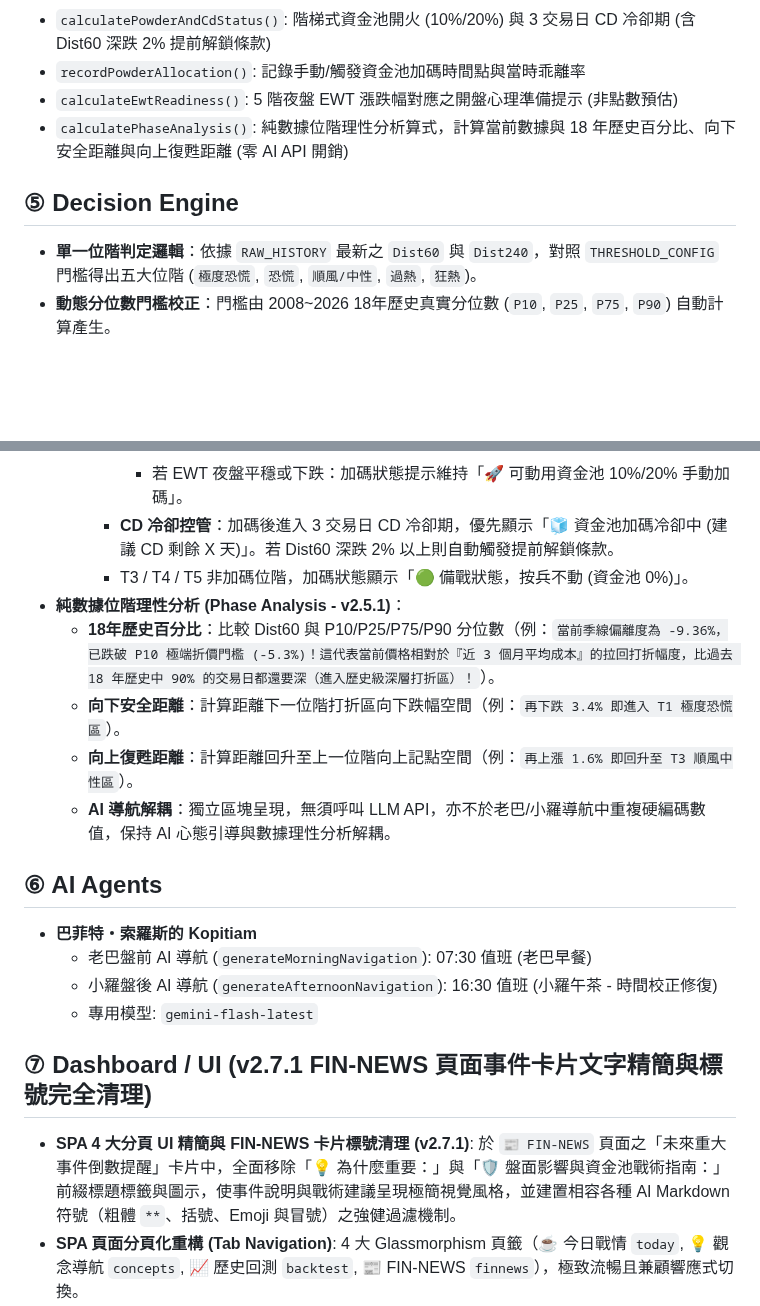
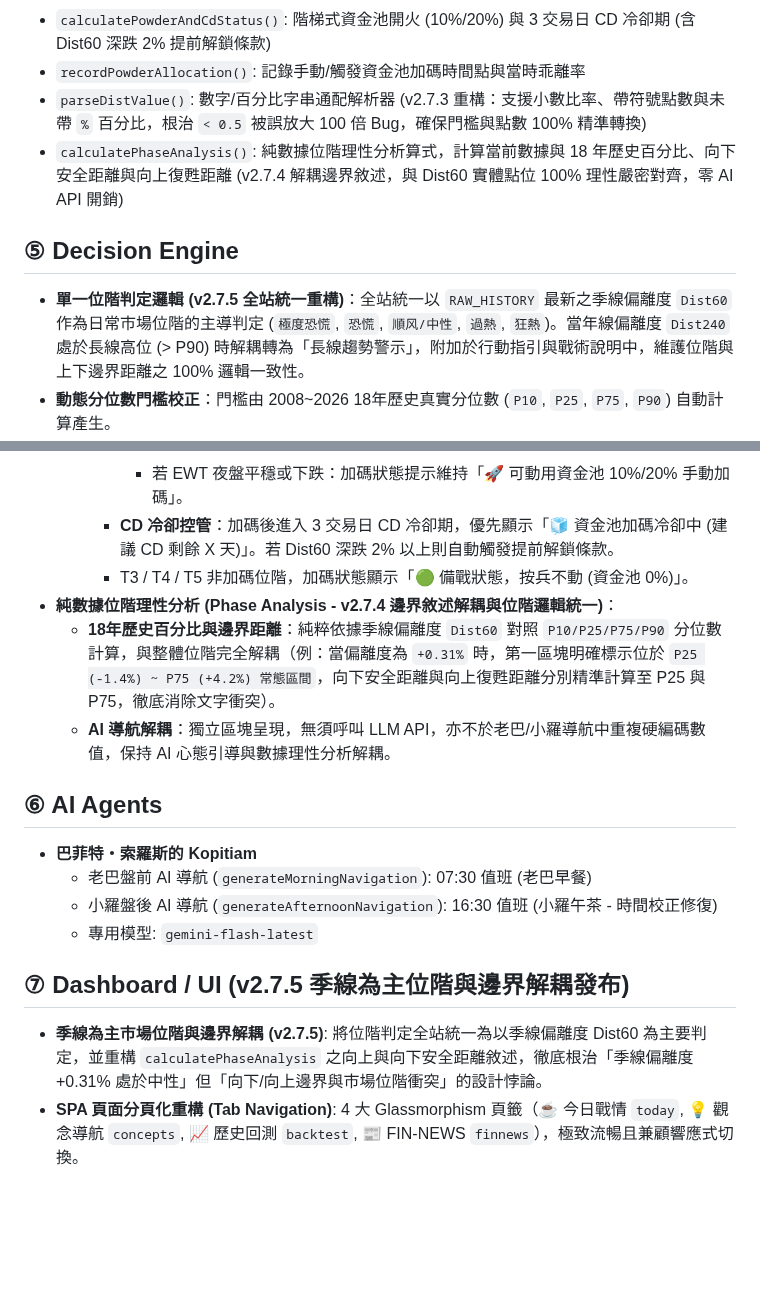
Before and after one commit to voyagermartin/Market_Engine, a Markdown page: HANDBOOK.md, 2 parts joined by grey strips. GitHub-like rendering; blank space fills up the shorter version.

Commit message:
docs: update upper technical sections in HANDBOOK.md for v2.7.3-v2.7.5 refactorings

```diff
--- a/HANDBOOK.md
+++ b/HANDBOOK.md
@@ -37,11 +37,11 @@
 - `calculatePhaseDurationAndRelief()`: 掃描 `RAW_HISTORY` 統計當前位階持續天數與歷史平均天數 (打折天數撫平器)
 - `calculatePowderAndCdStatus()`: 階梯式資金池開火 (10%/20%) 與 3 交易日 CD 冷卻期 (含 Dist60 深跌 2% 提前解鎖條款)
 - `recordPowderAllocation()`: 記錄手動/觸發資金池加碼時間點與當時乖離率
-- `calculateEwtReadiness()`: 5 階夜盤 EWT 漲跌幅對應之開盤心理準備提示 (非點數預估)
-- `calculatePhaseAnalysis()`: 純數據位階理性分析算式，計算當前數據與 18 年歷史百分比、向下安全距離與向上復甦距離 (零 AI API 開銷)
+- `parseDistValue()`: 數字/百分比字串通配解析器 (v2.7.3 重構：支援小數比率、帶符號點數與未帶 `%` 百分比，根治 `< 0.5` 被誤放大 100 倍 Bug，確保門檻與點數 100% 精準轉換)
+- `calculatePhaseAnalysis()`: 純數據位階理性分析算式，計算當前數據與 18 年歷史百分比、向下安全距離與向上復甦距離 (v2.7.4 解耦邊界敘述，與 Dist60 實體點位 100% 理性嚴密對齊，零 AI API 開銷)
 
 ## ⑤ Decision Engine
-- **單一位階判定邏輯**：依據 `RAW_HISTORY` 最新之 `Dist60` 與 `Dist240`，對照 `THRESHOLD_CONFIG` 門檻得出五大位階 (`極度恐慌`, `恐慌`, `順風/中性`, `過熱`, `狂熱`)。
+- **單一位階判定邏輯 (v2.7.5 全站統一重構)**：全站統一以 `RAW_HISTORY` 最新之季線偏離度 `Dist60` 作為日常市場位階的主導判定 (`極度恐慌`, `恐慌`, `順风/中性`, `過熱`, `狂熱`)。當年線偏離度 `Dist240` 處於長線高位 (> P90) 時解耦轉為「長線趨勢警示」，附加於行動指引與戰術說明中，維護位階與上下邊界距離之 100% 邏輯一致性。
 - **動態分位數門檻校正**：門檻由 2008~2026 18年歷史真實分位數 (`P10`, `P25`, `P75`, `P90`) 自動計算產生。
 - **打折視窗與天數撫平器 (Missed-out Relief)**：
   - 恐慌 / 極度恐慌時呈現：`🛒 當前位階：T1 極度恐慌 (打折第 X 天 / 歷史平均持續約 11 天)` 與 `💡 心理指南：歷史數據顯示恐慌區間具有持續性，錯過今日無須焦慮，打折視窗仍在！`
@@ -53,10 +53,8 @@
       * 若 EWT 夜盤平穩或下跌：加碼狀態提示維持「🚀 可動用資金池 10%/20% 手動加碼」。
     - **CD 冷卻控管**：加碼後進入 3 交易日 CD 冷卻期，優先顯示「🧊 資金池加碼冷卻中 (建議 CD 剩餘 X 天)」。若 Dist60 深跌 2% 以上則自動觸發提前解鎖條款。
     - T3 / T4 / T5 非加碼位階，加碼狀態顯示「🟢 備戰狀態，按兵不動 (資金池 0%)」。
-- **純數據位階理性分析 (Phase Analysis - v2.5.1)**：
-  - **18年歷史百分比**：比較 Dist60 與 P10/P25/P75/P90 分位數（例：`當前季線偏離度為 -9.36%，已跌破 P10 極端折價門檻 (-5.3%)！這代表當前價格相對於『近 3 個月平均成本』的拉回打折幅度，比過去 18 年歷史中 90% 的交易日都還要深（進入歷史級深層打折區）！`）。
-  - **向下安全距離**：計算距離下一位階打折區向下跌幅空間（例：`再下跌 3.4% 即進入 T1 極度恐慌區`）。
-  - **向上復甦距離**：計算距離回升至上一位階向上記點空間（例：`再上漲 1.6% 即回升至 T3 順風中性區`）。
+- **純數據位階理性分析 (Phase Analysis - v2.7.4 邊界敘述解耦與位階邏輯統一)**：
+  - **18年歷史百分比與邊界距離**：純粹依據季線偏離度 `Dist60` 對照 `P10/P25/P75/P90` 分位數計算，與整體位階完全解耦（例：當偏離度為 `+0.31%` 時，第一區塊明確標示位於 `P25 (-1.4%) ~ P75 (+4.2%) 常態區間`，向下安全距離與向上復甦距離分別精準計算至 P25 與 P75，徹底消除文字衝突）。
   - **AI 導航解耦**：獨立區塊呈現，無須呼叫 LLM API，亦不於老巴/小羅導航中重複硬編碼數值，保持 AI 心態引導與數據理性分析解耦。
 
 ## ⑥ AI Agents
@@ -65,8 +63,8 @@
   - 小羅盤後 AI 導航 (`generateAfternoonNavigation`): 16:30 值班 (小羅午茶 - 時間校正修復)
   - 專用模型: `gemini-flash-latest`
 
-## ⑦ Dashboard / UI (v2.7.1 FIN-NEWS 頁面事件卡片文字精簡與標號完全清理)
-- **SPA 4 大分頁 UI 精簡與 FIN-NEWS 卡片標號清理 (v2.7.1)**: 於 `📰 FIN-NEWS` 頁面之「未來重大事件倒數提醒」卡片中，全面移除「💡 為什麼重要：」與「🛡️ 盤面影響與資金池戰術指南：」前綴標題標籤與圖示，使事件說明與戰術建議呈現極簡視覺風格，並建置相容各種 AI Markdown 符號（粗體 `**`、括號、Emoji 與冒號）之強健過濾機制。
+## ⑦ Dashboard / UI (v2.7.5 季線為主位階與邊界解耦發布)
+- **季線為主市場位階與邊界解耦 (v2.7.5)**: 將位階判定全站統一為以季線偏離度 Dist60 為主要判定，並重構 `calculatePhaseAnalysis` 之向上與向下安全距離敘述，徹底根治「季線偏離度 +0.31% 處於中性」但「向下/向上邊界與市場位階衝突」的設計悖論。
 - **SPA 頁面分頁化重構 (Tab Navigation)**: 4 大 Glassmorphism 頁籤（☕ 今日戰情 `today`, 💡 觀念導航 `concepts`, 📈 歷史回測 `backtest`, 📰 FIN-NEWS `finnews`），極致流暢且兼顧響應式切換。
 - **觀念導航 5 大指標圖卡大升級**: 包含 VIX (市場體溫計)、MA60/MA240 (趨勢守護地板)、Dist60 (小狗散步位階)、Slope/Delta (底氣與油門) 與 EWT 5 階門檻 (海外氣象球)，全面精簡去除「白話比喻：」前綴贅字。
 - **🌱 投資入門到進階 7 大心態 QA (v2.5.4)**: 於「💡 觀念導航」頁籤底部重構為 2 大階段 Glassmorphism 完全手冊：
```
